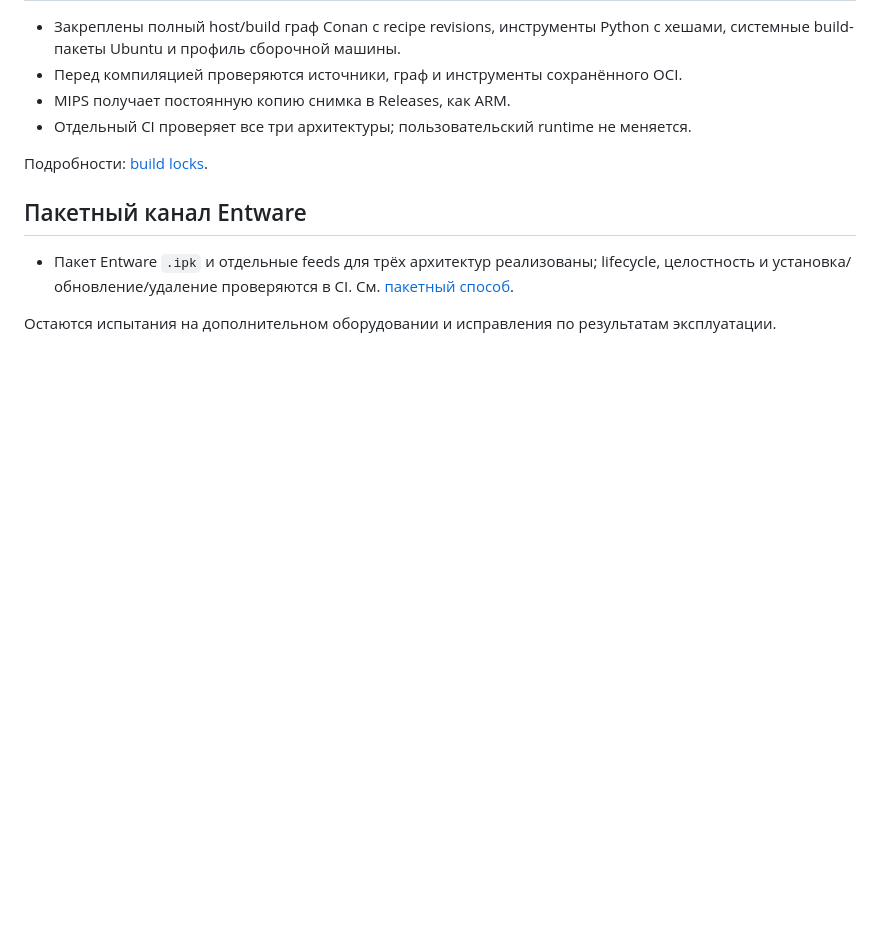
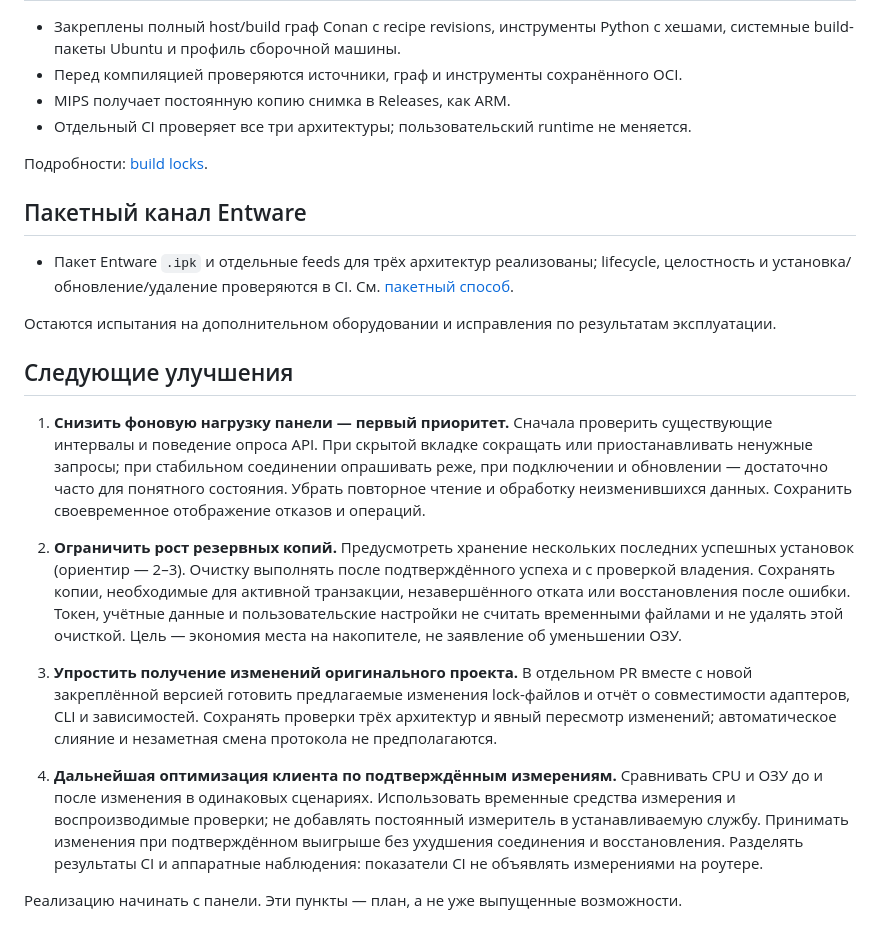
Before and after one commit to KOPOHA-MACOHA/fptn-keenetic, a Markdown page: docs/roadmap.md, the part around the change. GitHub-like rendering; blank space fills up the shorter version.

Commit message:
docs: record panel efficiency, backup retention and upstream maintenance roadmap [skip ci]

```diff
--- a/docs/roadmap.md
+++ b/docs/roadmap.md
@@ -69,3 +69,36 @@
   См. [пакетный способ](opkg.md).
 
 Остаются испытания на дополнительном оборудовании и исправления по результатам эксплуатации.
+
+## Следующие улучшения
+
+1. **Снизить фоновую нагрузку панели — первый приоритет.**
+   Сначала проверить существующие интервалы и поведение опроса API.
+   При скрытой вкладке сокращать или приостанавливать ненужные запросы;
+   при стабильном соединении опрашивать реже, при подключении и обновлении —
+   достаточно часто для понятного состояния. Убрать повторное чтение и обработку
+   неизменившихся данных. Сохранить своевременное отображение отказов и операций.
+
+2. **Ограничить рост резервных копий.**
+   Предусмотреть хранение нескольких последних успешных установок
+   (ориентир — 2–3). Очистку выполнять после подтверждённого успеха и с проверкой
+   владения. Сохранять копии, необходимые для активной транзакции, незавершённого
+   отката или восстановления после ошибки. Токен, учётные данные и пользовательские
+   настройки не считать временными файлами и не удалять этой очисткой.
+   Цель — экономия места на накопителе, не заявление об уменьшении ОЗУ.
+
+3. **Упростить получение изменений оригинального проекта.**
+   В отдельном PR вместе с новой закреплённой версией готовить предлагаемые
+   изменения lock-файлов и отчёт о совместимости адаптеров, CLI и зависимостей.
+   Сохранять проверки трёх архитектур и явный пересмотр изменений;
+   автоматическое слияние и незаметная смена протокола не предполагаются.
+
+4. **Дальнейшая оптимизация клиента по подтверждённым измерениям.**
+   Сравнивать CPU и ОЗУ до и после изменения в одинаковых сценариях.
+   Использовать временные средства измерения и воспроизводимые проверки;
+   не добавлять постоянный измеритель в устанавливаемую службу.
+   Принимать изменения при подтверждённом выигрыше без ухудшения соединения
+   и восстановления. Разделять результаты CI и аппаратные наблюдения:
+   показатели CI не объявлять измерениями на роутере.
+
+Реализацию начинать с панели. Эти пункты — план, а не уже выпущенные возможности.
```
